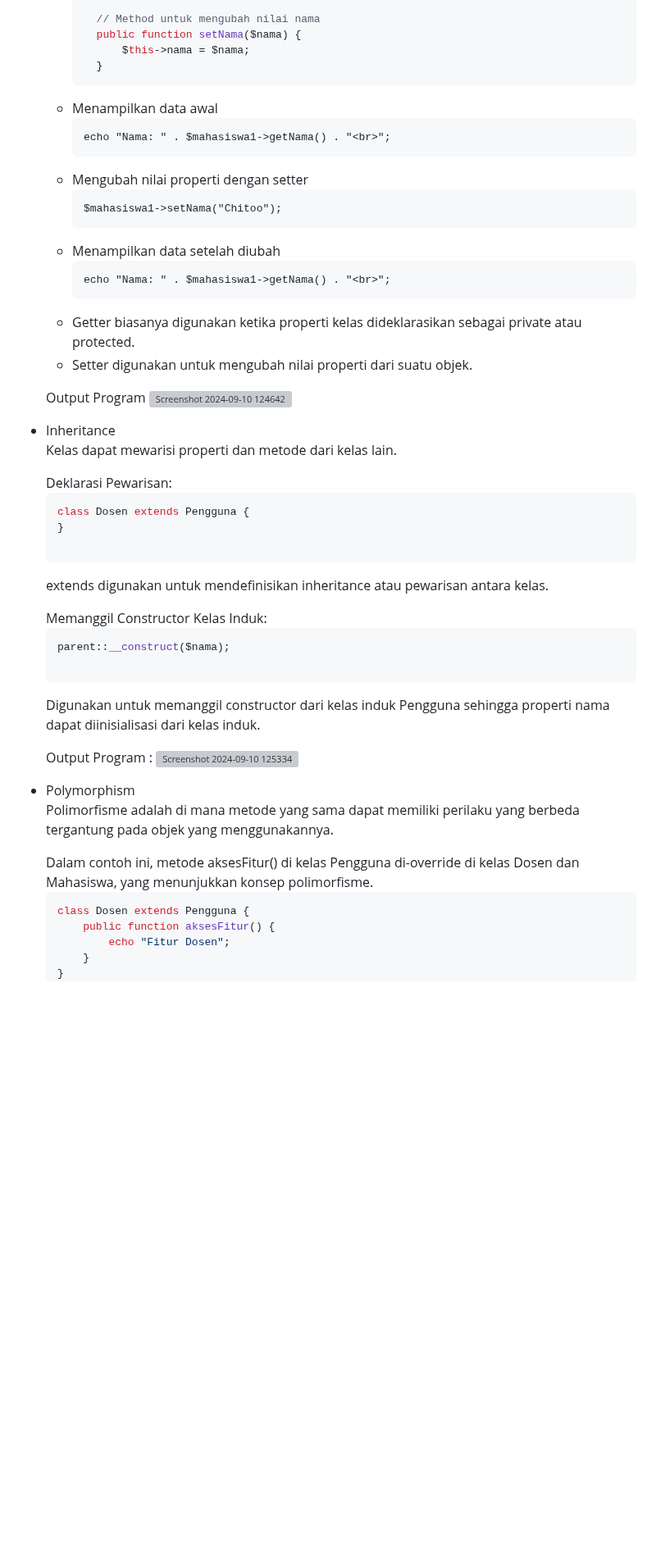
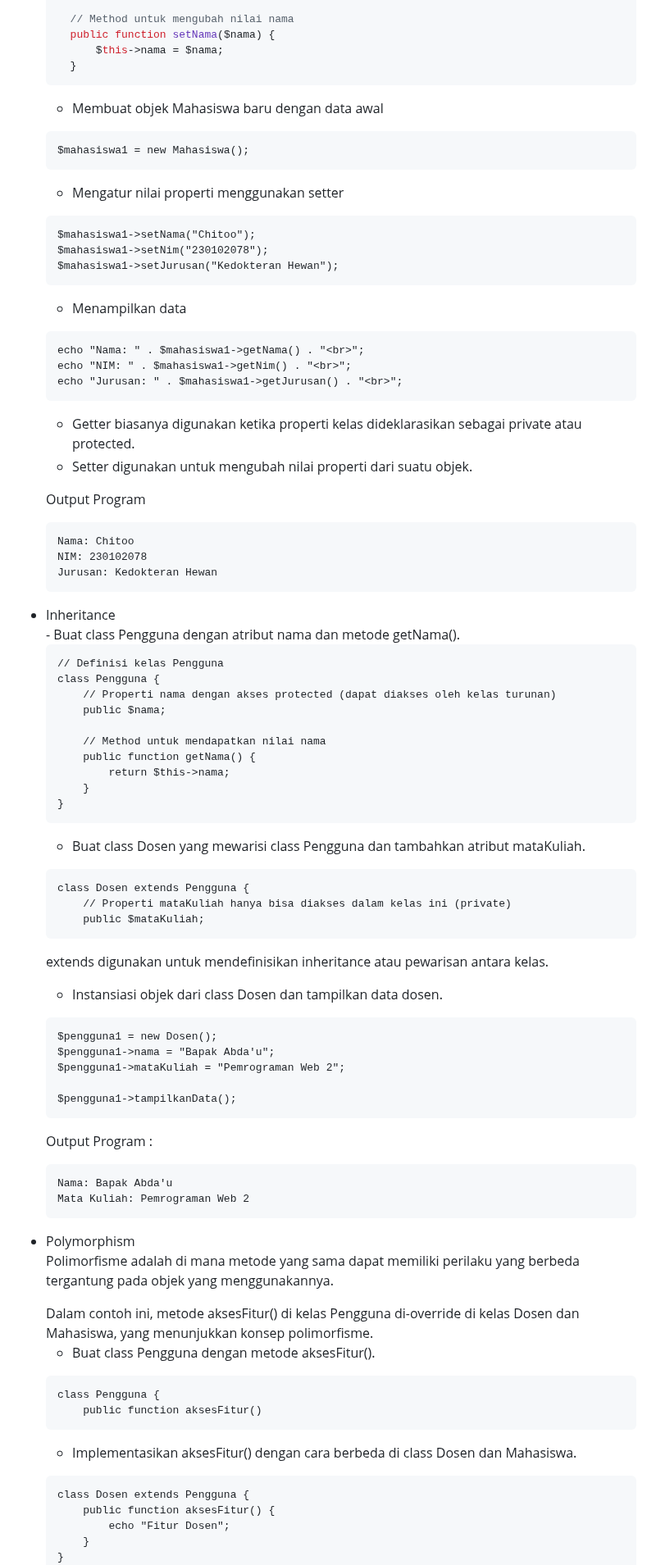
Before and after one commit to shelalaa20/praktikum-web2, a Markdown page: jobsheet1/README.md, the part around one of its changes. Shown at 82% size. Drawn GitHub-style; blank space fills up the shorter version; grey boxes are pictures that could not be loaded.

````diff
--- a/jobsheet1/README.md
+++ b/jobsheet1/README.md
@@ -82,56 +83,87 @@ akses melalui metode tertentu.</p></li>
         $this->nama = $nama;
     }
 ```
-<li>Menampilkan data awal</li>
 
+  - Membuat objek Mahasiswa baru dengan data awal
+```
+$mahasiswa1 = new Mahasiswa();
+```
+  - Mengatur nilai properti menggunakan setter
+```
+$mahasiswa1->setNama("Chitoo");
+$mahasiswa1->setNim("230102078");
+$mahasiswa1->setJurusan("Kedokteran Hewan");
+```
+  - Menampilkan data
 ```
 echo "Nama: " . $mahasiswa1->getNama() . "<br>";
+echo "NIM: " . $mahasiswa1->getNim() . "<br>";
+echo "Jurusan: " . $mahasiswa1->getJurusan() . "<br>";
 ```
-<li>Mengubah nilai properti dengan setter</li>
-
-```
-$mahasiswa1->setNama("Chitoo");
-```
-<li>Menampilkan data setelah diubah</li>
-
-```
-echo "Nama: " . $mahasiswa1->getNama() . "<br>";
-```
-</ul>
 <ul>
   <li>Getter biasanya digunakan ketika properti kelas dideklarasikan sebagai private atau protected.</li>
   <li>Setter digunakan untuk mengubah nilai properti dari suatu objek.</li>
 </ul>
 
 Output Program
-![Screenshot 2024-09-10 124642](https://github.com/user-attachments/assets/8681deb6-8574-47dd-8027-783b0bdff0cc)
-
+```
+Nama: Chitoo
+NIM: 230102078
+Jurusan: Kedokteran Hewan
+```
 <li>Inheritance</li>
-<p>Kelas dapat mewarisi properti dan metode dari kelas lain. </p>
-Deklarasi Pewarisan:
-
-```php
-class Dosen extends Pengguna {
-}
+- Buat class Pengguna dengan atribut nama dan metode getNama().
 
 ```
-<p>extends digunakan untuk mendefinisikan inheritance atau pewarisan antara kelas. </p>
-Memanggil Constructor Kelas Induk:
+// Definisi kelas Pengguna
+class Pengguna {
+    // Properti nama dengan akses protected (dapat diakses oleh kelas turunan)
+    public $nama;
 
-```php
-parent::__construct($nama);
+    // Method untuk mendapatkan nilai nama
+    public function getNama() {
+        return $this->nama;
+    }
+}
+```
+
+- Buat class Dosen yang mewarisi class Pengguna dan tambahkan atribut
+mataKuliah.
 
 ```
-<p>Digunakan untuk memanggil constructor dari kelas induk Pengguna sehingga properti nama dapat diinisialisasi dari kelas induk.</p>
+class Dosen extends Pengguna {
+    // Properti mataKuliah hanya bisa diakses dalam kelas ini (private)
+    public $mataKuliah;
+```
+extends digunakan untuk mendefinisikan inheritance atau pewarisan antara kelas.
 
+- Instansiasi objek dari class Dosen dan tampilkan data dosen.
+
+```
+$pengguna1 = new Dosen();
+$pengguna1->nama = "Bapak Abda'u";
+$pengguna1->mataKuliah = "Pemrograman Web 2";
+
+$pengguna1->tampilkanData();
+```
 Output Program :
-![Screenshot 2024-09-10 125334](https://github.com/user-attachments/assets/ace3399a-6873-4f3a-9ec2-e385e246f9ac)
+```
+Nama: Bapak Abda'u
+Mata Kuliah: Pemrograman Web 2
+```
 
 <li>Polymorphism</li>
 <p>Polimorfisme adalah di mana metode yang sama dapat memiliki perilaku yang berbeda tergantung pada objek yang menggunakannya.</p>
 Dalam contoh ini, metode aksesFitur() di kelas Pengguna di-override di kelas Dosen dan Mahasiswa, yang menunjukkan konsep polimorfisme.
 
-```php
+- Buat class Pengguna dengan metode aksesFitur().
+```
+class Pengguna {
+    public function aksesFitur()
+```
+- Implementasikan aksesFitur() dengan cara berbeda di class Dosen dan
+Mahasiswa.
+```
 class Dosen extends Pengguna {
     public function aksesFitur() {
         echo "Fitur Dosen";
````
Also changed, not shown: other parts of jobsheet1/README.md (+67 -34 lines).
